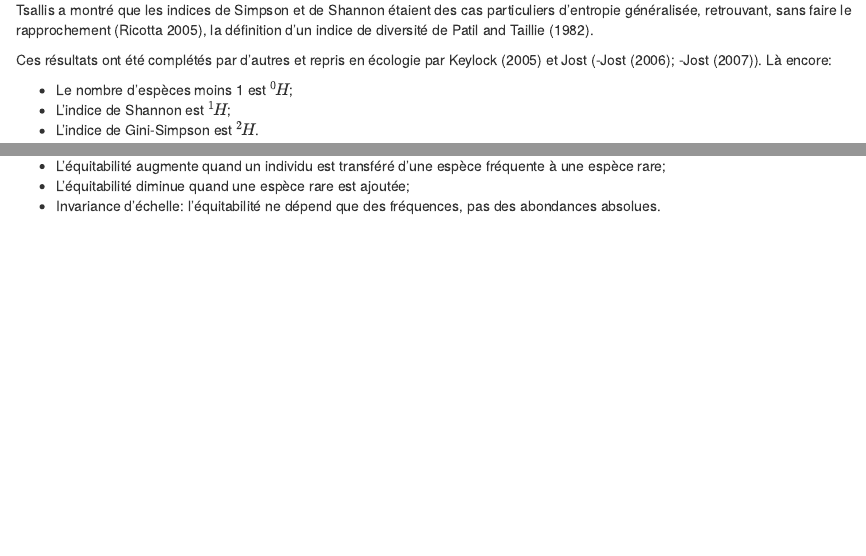
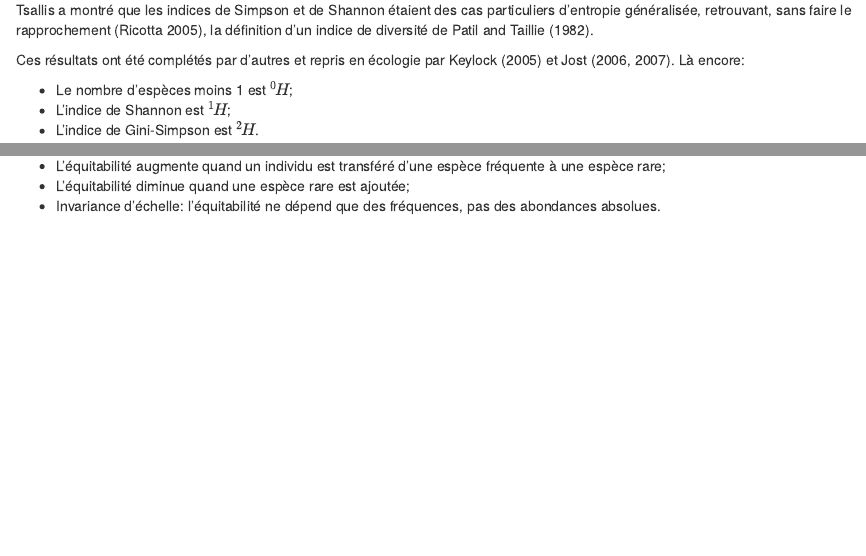
Before and after one commit to EricMarcon/MesuresBioDiv2, an R Markdown document (02-Neutre.Rmd): the page in a window 1100 px wide, from 5410 px down, and a second part further down, joined at a grey line. Rendered offline with R 4.5, knitr and Pandoc, with nearby package versions; the code chunks are not run, so their results and figures are left out; drawn as R Markdown's standard HTML page in place of the format the file asks for.

Commit message:
Parenthèses

```diff
--- a/02-Neutre.Rmd
+++ b/02-Neutre.Rmd
@@ -1491,7 +1491,7 @@ Les auteurs montrent que leur mesure est la somme de l'entropie de Shannon et de
 
 Tsallis a montré que les indices de Simpson et de Shannon étaient des cas particuliers d'entropie généralisée, retrouvant, sans faire le rapprochement [@Ricotta2005], la définition d'un indice de diversité de @Patil1982.
 
-Ces résultats ont été complétés par d'autres et repris en écologie par @Keylock2005 et Jost (-@Jost2006; -@Jost2007).
+Ces résultats ont été complétés par d'autres et repris en écologie par @Keylock2005 et Jost [-@Jost2006; -@Jost2007].
 Là encore:
 
 * Le nombre d'espèces moins 1 est $^{0}\!H$;
```
